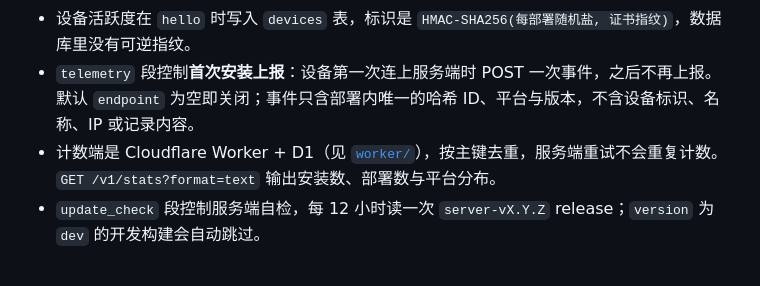
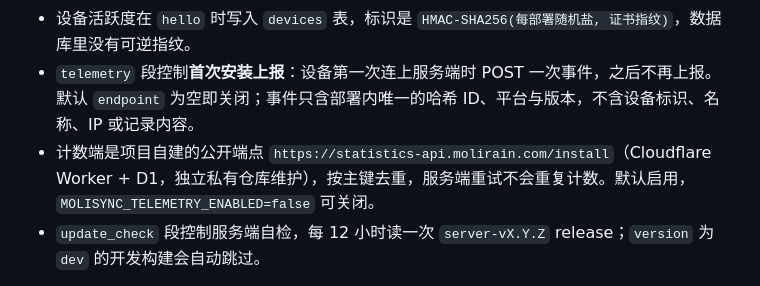
Before and after one commit to Molirain/Moli_Sync, a Markdown page: server/README.md, the part around the change. GitHub-like rendering.

Commit message:
docs(server): point install reporting at the public counter endpoint

```diff
--- a/server/README.md
+++ b/server/README.md
@@ -233,7 +233,7 @@ P2P 信令：客户端发送 `open_session`（`to_device_id`，可选 `transfer_
 - `GET /api/v1/me` 额外返回 `server_version` 与 `server_update`；客户端据此提示“服务端需要升级”，无需自己查询 GitHub。
 - 设备活跃度在 `hello` 时写入 `devices` 表，标识是 `HMAC-SHA256(每部署随机盐, 证书指纹)`，数据库里没有可逆指纹。
 - `telemetry` 段控制**首次安装上报**：设备第一次连上服务端时 POST 一次事件，之后不再上报。默认 `endpoint` 为空即关闭；事件只含部署内唯一的哈希 ID、平台与版本，不含设备标识、名称、IP 或记录内容。
-- 计数端是 Cloudflare Worker + D1（见 [`worker/`](../worker/)），按主键去重，服务端重试不会重复计数。`GET /v1/stats?format=text` 输出安装数、部署数与平台分布。
+- 计数端是项目自建的公开端点 `https://statistics-api.molirain.com/install`（Cloudflare Worker + D1，独立私有仓库维护），按主键去重，服务端重试不会重复计数。默认启用，`MOLISYNC_TELEMETRY_ENABLED=false` 可关闭。
 - `update_check` 段控制服务端自检，每 12 小时读一次 `server-vX.Y.Z` release；`version` 为 `dev` 的开发构建会自动跳过。
 
 发布使用分端 tag：`server-vX.Y.Z` 只构建服务端镜像，`desktop-vX.Y.Z` 与 `android-vX.Y.Z` 互不影响。
```
